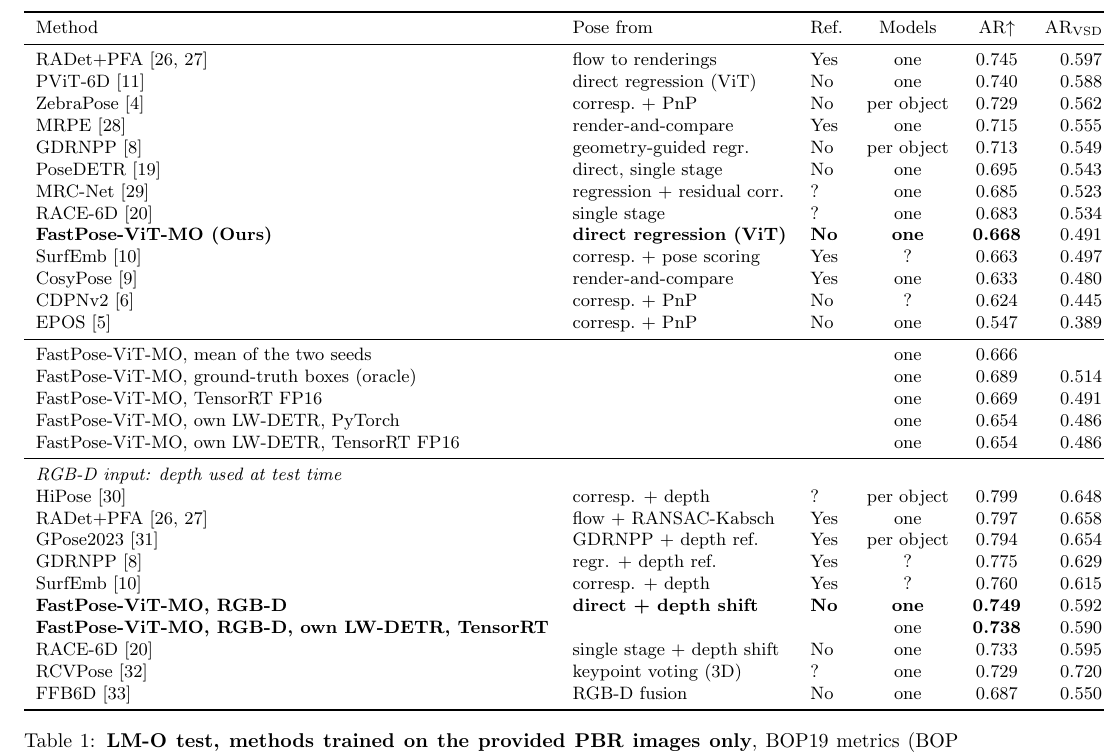
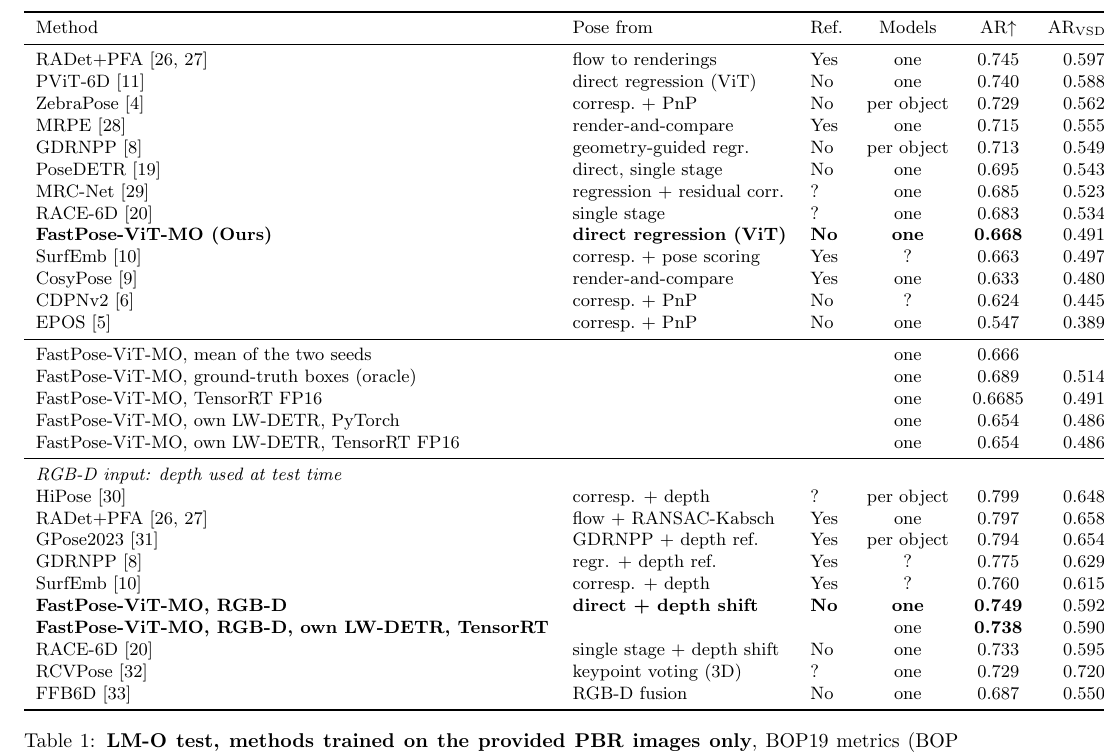
Before and after one commit to PabloSarro/FastPose-ViT-MO, a LaTeX paper (paper/main.tex, which reads paper/sections/experiments.tex): part of page 12 of 15, cut so that both start at the same text. Compiled offline with pdfLaTeX; a LaTeX package or settings file that is missing is left out.

Commit message:
TensorRT Row Rounded

```diff
--- a/paper/sections/experiments.tex
+++ b/paper/sections/experiments.tex
@@ -100,7 +100,7 @@ the release of code and weights.}
     \midrule
     \ours{}, mean of the two seeds & & & one & 0.666 & & & & \\
     \ours{}, ground-truth boxes (oracle) & & & one & 0.689 & 0.514 & 0.660 & 0.892 & 0.053 \\
-    \ours{}, TensorRT FP16 & & & one & 0.669 & 0.491 & 0.642 & 0.873 & \\
+    \ours{}, TensorRT FP16 & & & one & 0.6685 & 0.491 & 0.642 & 0.873 & \\
     \ours{}, own LW-DETR, PyTorch & & & one & 0.654 & 0.486 & 0.627 & 0.848 & 0.035 \\
     \ours{}, own LW-DETR, TensorRT FP16 & & & one & 0.654 & 0.486 & 0.628 & 0.848 & 0.020 \\
     \midrule
```
